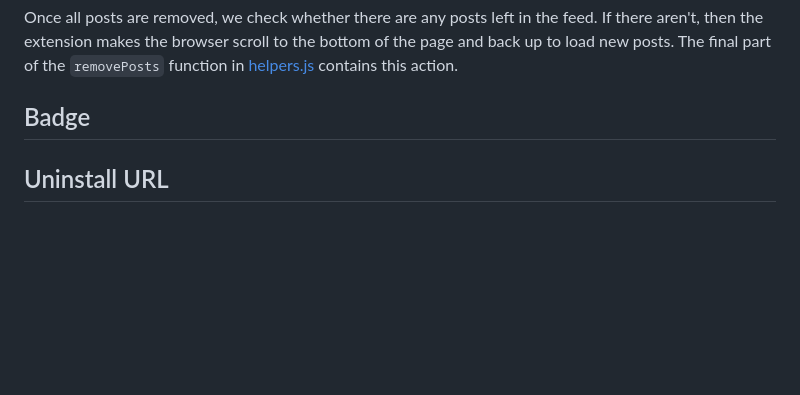
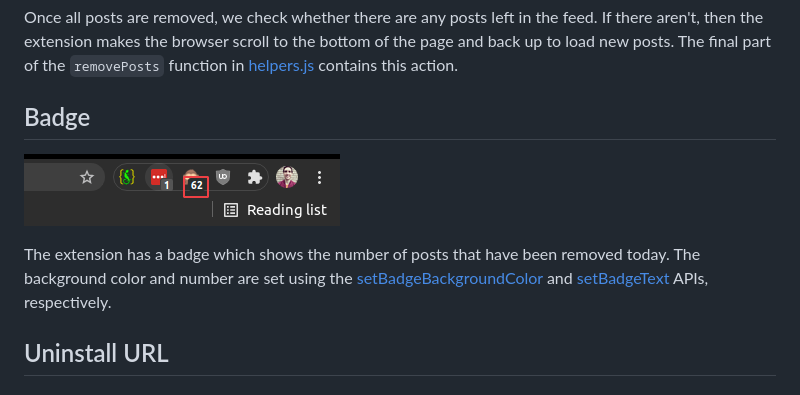
Before and after one commit to mihailthebuilder/simplyfeed, a Markdown page: README.md, the part around the change. GitHub-like rendering; pictures changed too: readme/badge.png (added); blank space fills up the shorter version.

Commit message:
readme badge

```diff
--- a/README.md
+++ b/README.md
@@ -72,6 +72,10 @@ Once all posts are removed, we check whether there are any posts left in the fee
 
 ## Badge
 
+![badge](readme/badge.png)
+
+The extension has a badge which shows the number of posts that have been removed today. The background color and number are set using the [setBadgeBackgroundColor](https://developer.chrome.com/docs/extensions/reference/browserAction/#method-setBadgeBackgroundColor) and [setBadgeText](https://developer.chrome.com/docs/extensions/reference/browserAction/#method-setBadgeText) APIs, respectively.
+
 ## Uninstall URL
 
 ## Automated tests
```
